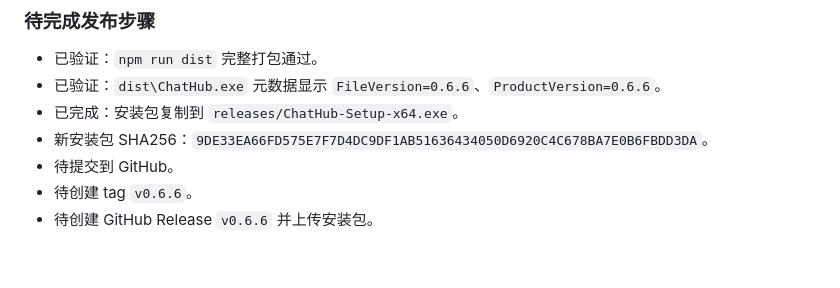
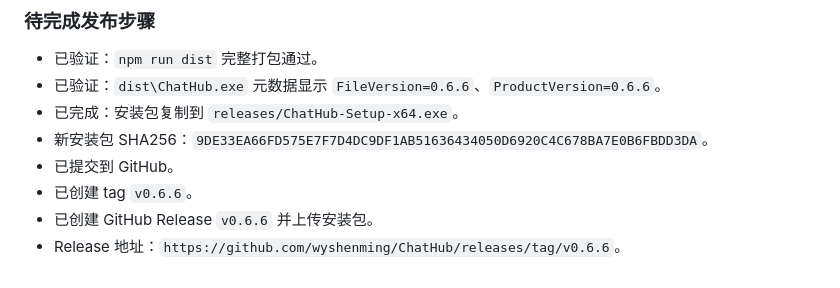
Before and after one commit to wyshenming/ChatHub, a Markdown page: DEVLOG.md, the part around the change. GitHub-like rendering.

Commit message:
Update v0.6.6 release status

```diff
--- a/DEVLOG.md
+++ b/DEVLOG.md
@@ -1064,6 +1064,7 @@
 - 已验证：`dist\ChatHub.exe` 元数据显示 `FileVersion=0.6.6`、`ProductVersion=0.6.6`。
 - 已完成：安装包复制到 `releases/ChatHub-Setup-x64.exe`。
 - 新安装包 SHA256：`9DE33EA66FD575E7F7D4DC9DF1AB51636434050D6920C4C678BA7E0B6FBDD3DA`。
-- 待提交到 GitHub。
-- 待创建 tag `v0.6.6`。
-- 待创建 GitHub Release `v0.6.6` 并上传安装包。
+- 已提交到 GitHub。
+- 已创建 tag `v0.6.6`。
+- 已创建 GitHub Release `v0.6.6` 并上传安装包。
+- Release 地址：`https://github.com/wyshenming/ChatHub/releases/tag/v0.6.6`。
```
Also changed, not shown: TODO.md (+3 -3 lines).
